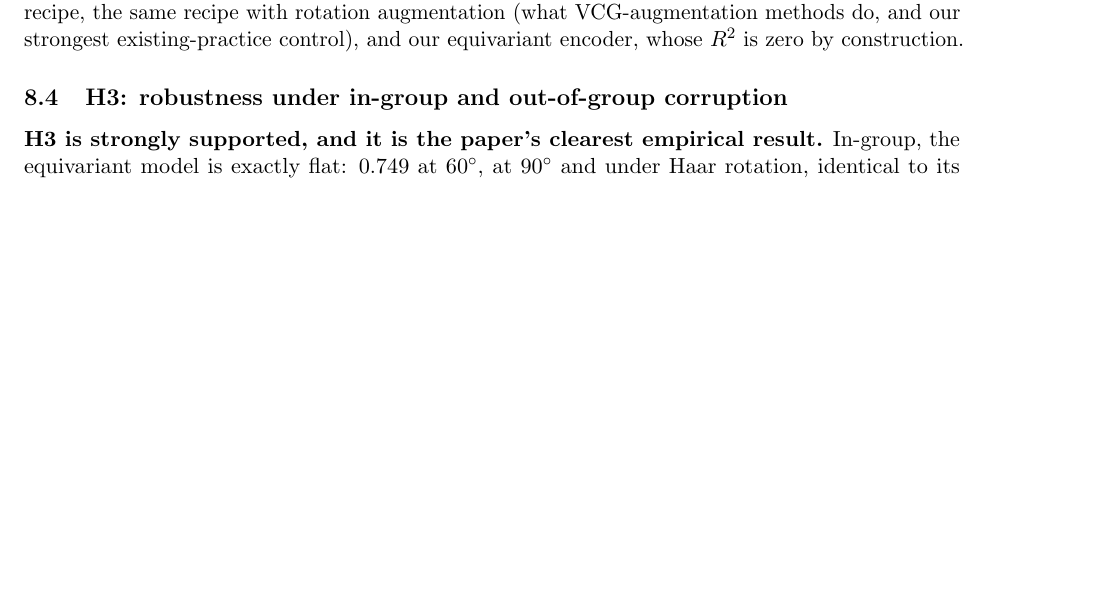
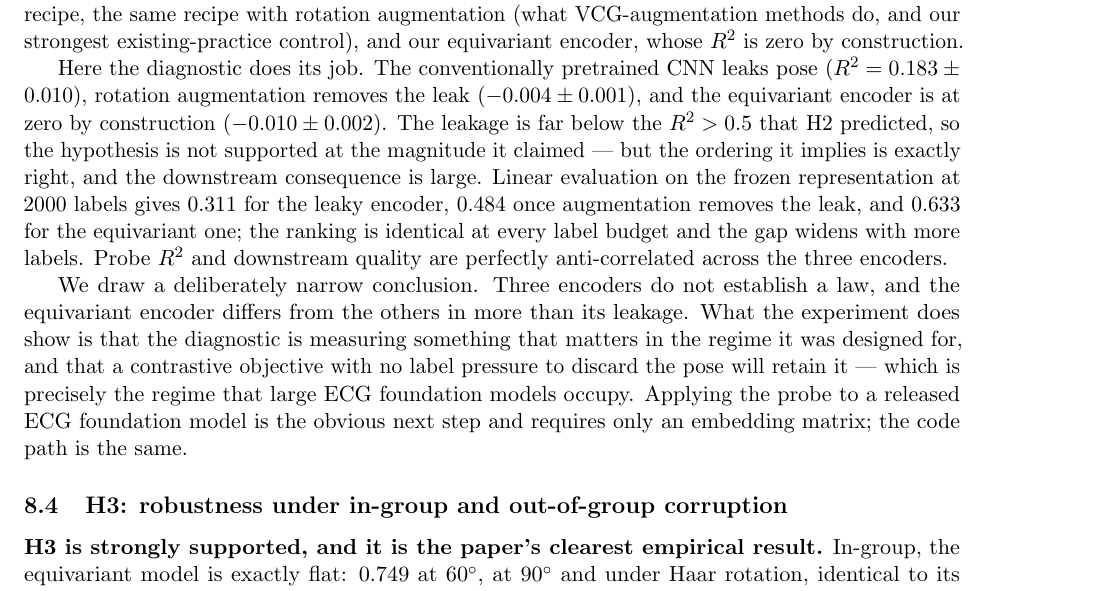
Before and after one commit to donggil113/Equilateral_Expression_Learning, a LaTeX paper (paper/main.tex): part of page 11 of 16, cut so that both start at the same text, the shorter picture padded with empty space. Compiled offline with pdfLaTeX.

Commit message:
Write the Proposition 4 self-supervised results into the paper
In the setting the diagnostic was designed for it does its job: the
conventionally pretrained CNN leaks pose (R^2 = 0.183), rotation augmentation
removes the leak (-0.004), and the equivariant encoder is at zero by
construction (-0.010). Leakage is far below the R^2 > 0.5 H2 predicted, so the
hypothesis is not supported at its claimed magnitude, but the ordering it implies
is right and the downstream consequence is large: linear evaluation at 2000
labels gives 0.311 / 0.484 / 0.633 respectively, with the same ranking at every
label budget.

The conclusion drawn is deliberately narrow -- three encoders are not a law, and
the equivariant encoder differs in more than its leakage.

Co-Authored-By: Claude Opus 5 <noreply@anthropic.com>
Claude-Session: https://claude.ai/code/session_011iv62SQyzqikX5SpbTFmNq

```diff
--- a/paper/main.tex
+++ b/paper/main.tex
@@ -567,6 +567,25 @@ equivariant encoder, whose $R^2$ is zero by construction.
 \input{tables/prop4}
 \end{table}
 
+Here the diagnostic does its job. The conventionally pretrained CNN leaks pose
+($R^2 = 0.183 \pm 0.010$), rotation augmentation removes the leak
+($-0.004 \pm 0.001$), and the equivariant encoder is at zero by construction
+($-0.010 \pm 0.002$). The leakage is far below the $R^2 > 0.5$ that H2 predicted, so
+the hypothesis is not supported at the magnitude it claimed --- but the ordering it
+implies is exactly right, and the downstream consequence is large. Linear evaluation on
+the frozen representation at $2000$ labels gives $0.311$ for the leaky encoder, $0.484$
+once augmentation removes the leak, and $0.633$ for the equivariant one; the ranking is
+identical at every label budget and the gap widens with more labels. Probe $R^2$ and
+downstream quality are perfectly anti-correlated across the three encoders.
+
+We draw a deliberately narrow conclusion. Three encoders do not establish a law, and
+the equivariant encoder differs from the others in more than its leakage. What the
+experiment does show is that the diagnostic is measuring something that matters in the
+regime it was designed for, and that a contrastive objective with no label pressure to
+discard the pose will retain it --- which is precisely the regime that large ECG
+foundation models occupy. Applying the probe to a released ECG foundation model is the
+obvious next step and requires only an embedding matrix; the code path is the same.
+
 \subsection{H3: robustness under in-group and out-of-group corruption}
 
 \begin{table}[t]\centering
```
Also changed, not shown: logs_runner.txt (+2 -0 lines), 1 other file.
